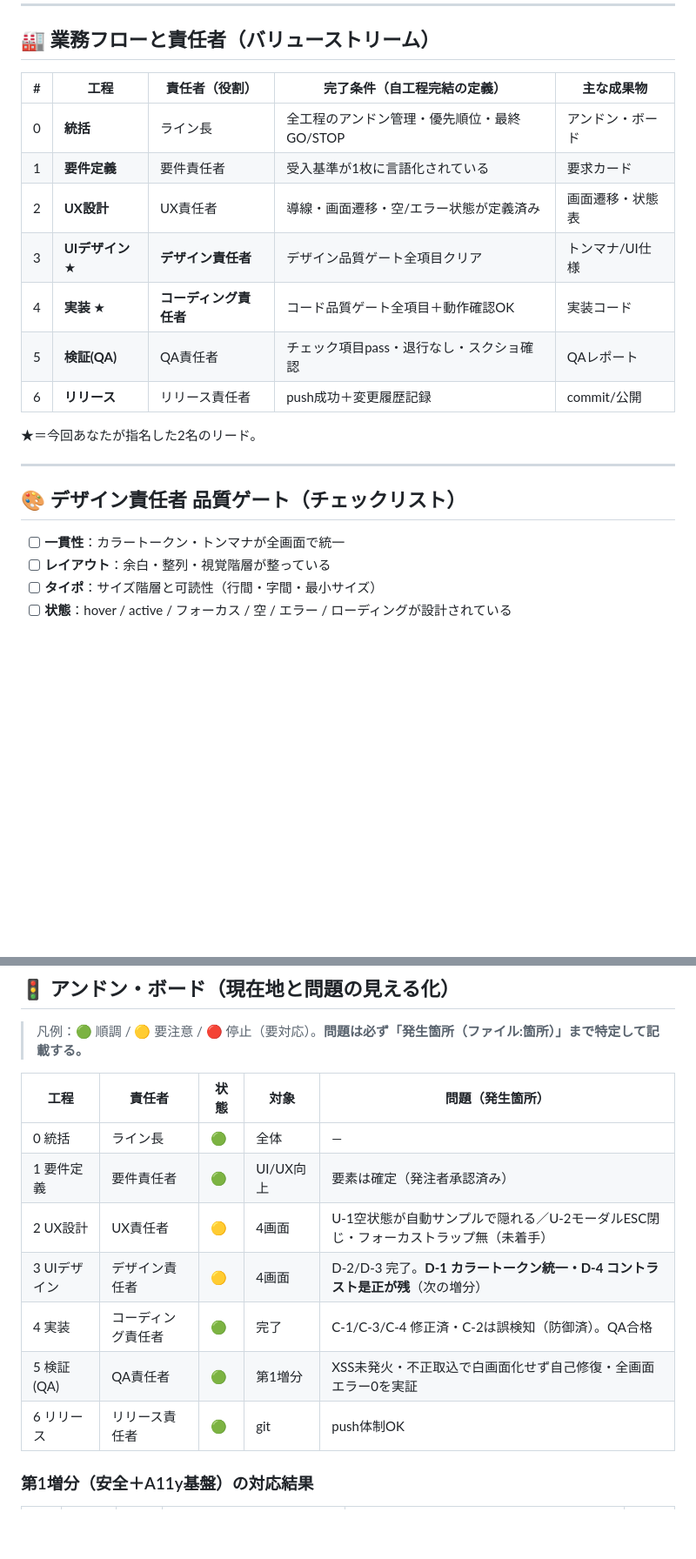
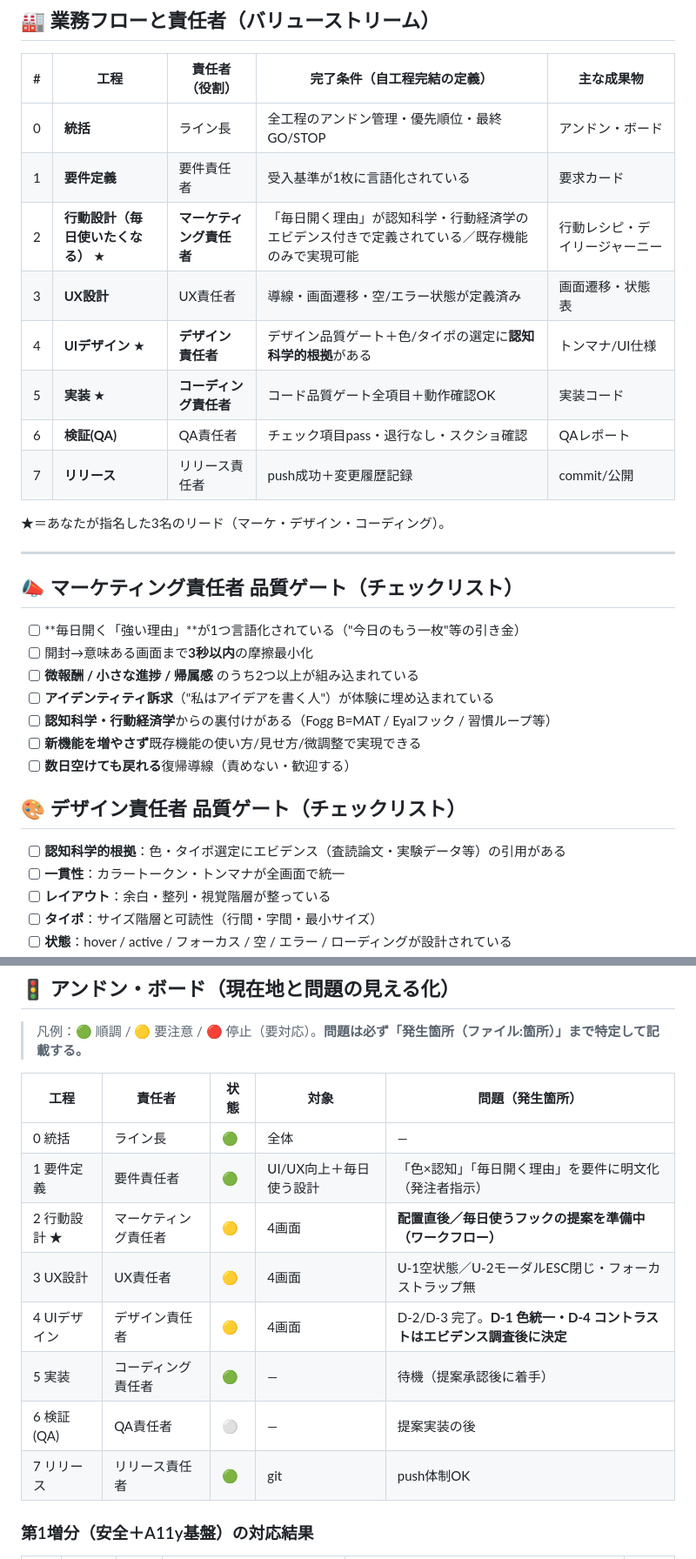
Before and after one commit to mackai100913-cmd/codex-test, a Markdown page: TEAM.md, 2 parts joined by grey strips. Shown at 87% size. GitHub-like rendering; blank space fills up the shorter version.

Commit message:
マーケティング責任者を体制に追加(TEAM.md): 工程2『行動設計(毎日使いたくなる)』を新設し、毎日開く理由をエビデンス付きで設計する役割を配置。UIデザインの品質ゲートに認知科学的根拠の項目を追加。マーケ責任者の品質ゲート(微報酬/帰属感/アイデンティティ/復帰導線/新機能禁止)を新規定義。アンドン更新

```diff
--- a/TEAM.md
+++ b/TEAM.md
@@ -26,18 +26,30 @@
 |---|---|---|---|---|
 | 0 | **統括** | ライン長 | 全工程のアンドン管理・優先順位・最終GO/STOP | アンドン・ボード |
 | 1 | **要件定義** | 要件責任者 | 受入基準が1枚に言語化されている | 要求カード |
-| 2 | **UX設計** | UX責任者 | 導線・画面遷移・空/エラー状態が定義済み | 画面遷移・状態表 |
-| 3 | **UIデザイン** ★ | **デザイン責任者** | デザイン品質ゲート全項目クリア | トンマナ/UI仕様 |
-| 4 | **実装** ★ | **コーディング責任者** | コード品質ゲート全項目＋動作確認OK | 実装コード |
-| 5 | **検証(QA)** | QA責任者 | チェック項目pass・退行なし・スクショ確認 | QAレポート |
-| 6 | **リリース** | リリース責任者 | push成功＋変更履歴記録 | commit/公開 |
+| 2 | **行動設計（毎日使いたくなる）** ★ | **マーケティング責任者** | 「毎日開く理由」が認知科学・行動経済学のエビデンス付きで定義されている／既存機能のみで実現可能 | 行動レシピ・デイリージャーニー |
+| 3 | **UX設計** | UX責任者 | 導線・画面遷移・空/エラー状態が定義済み | 画面遷移・状態表 |
+| 4 | **UIデザイン** ★ | **デザイン責任者** | デザイン品質ゲート＋色/タイポの選定に**認知科学的根拠**がある | トンマナ/UI仕様 |
+| 5 | **実装** ★ | **コーディング責任者** | コード品質ゲート全項目＋動作確認OK | 実装コード |
+| 6 | **検証(QA)** | QA責任者 | チェック項目pass・退行なし・スクショ確認 | QAレポート |
+| 7 | **リリース** | リリース責任者 | push成功＋変更履歴記録 | commit/公開 |
 
-★＝今回あなたが指名した2名のリード。
+★＝あなたが指名した3名のリード（マーケ・デザイン・コーディング）。
 
 ---
 
+## 📣 マーケティング責任者 品質ゲート（チェックリスト）
+
+- [ ] **毎日開く「強い理由」**が1つ言語化されている（"今日のもう一枚"等の引き金）
+- [ ] 開封→意味ある画面まで**3秒以内**の摩擦最小化
+- [ ] **微報酬 / 小さな進捗 / 帰属感** のうち2つ以上が組み込まれている
+- [ ] **アイデンティティ訴求**（"私はアイデアを書く人"）が体験に埋め込まれている
+- [ ] **認知科学・行動経済学**からの裏付けがある（Fogg B=MAT / Eyalフック / 習慣ループ等）
+- [ ] **新機能を増やさず**既存機能の使い方/見せ方/微調整で実現できる
+- [ ] **数日空けても戻れる**復帰導線（責めない・歓迎する）
+
 ## 🎨 デザイン責任者 品質ゲート（チェックリスト）
 
+- [ ] **認知科学的根拠**：色・タイポ選定にエビデンス（査読論文・実験データ等）の引用がある
 - [ ] **一貫性**：カラートークン・トンマナが全画面で統一
 - [ ] **レイアウト**：余白・整列・視覚階層が整っている
 - [ ] **タイポ**：サイズ階層と可読性（行間・字間・最小サイズ）
@@ -65,12 +77,13 @@
 | 工程 | 責任者 | 状態 | 対象 | 問題（発生箇所） |
 |---|---|---|---|---|
 | 0 統括 | ライン長 | 🟢 | 全体 | — |
-| 1 要件定義 | 要件責任者 | 🟢 | UI/UX向上 | 要素は確定（発注者承認済み） |
-| 2 UX設計 | UX責任者 | 🟡 | 4画面 | U-1空状態が自動サンプルで隠れる／U-2モーダルESC閉じ・フォーカストラップ無（未着手） |
-| 3 UIデザイン | デザイン責任者 | 🟡 | 4画面 | D-2/D-3 完了。**D-1 カラートークン統一・D-4 コントラスト是正が残**（次の増分） |
-| 4 実装 | コーディング責任者 | 🟢 | 完了 | C-1/C-3/C-4 修正済・C-2は誤検知（防御済）。QA合格 |
-| 5 検証(QA) | QA責任者 | 🟢 | 第1増分 | XSS未発火・不正取込で白画面化せず自己修復・全画面エラー0を実証 |
-| 6 リリース | リリース責任者 | 🟢 | git | push体制OK |
+| 1 要件定義 | 要件責任者 | 🟢 | UI/UX向上＋毎日使う設計 | 「色×認知」「毎日開く理由」を要件に明文化（発注者指示） |
+| 2 行動設計 ★ | マーケティング責任者 | 🟡 | 4画面 | **配置直後／毎日使うフックの提案を準備中（ワークフロー）** |
+| 3 UX設計 | UX責任者 | 🟡 | 4画面 | U-1空状態／U-2モーダルESC閉じ・フォーカストラップ無 |
+| 4 UIデザイン | デザイン責任者 | 🟡 | 4画面 | D-2/D-3 完了。**D-1 色統一・D-4 コントラストはエビデンス調査後に決定** |
+| 5 実装 | コーディング責任者 | 🟢 | — | 待機（提案承認後に着手） |
+| 6 検証(QA) | QA責任者 | ⚪️ | — | 提案実装の後 |
+| 7 リリース | リリース責任者 | 🟢 | git | push体制OK |
 
 ### 第1増分（安全＋A11y基盤）の対応結果
 
```
Also changed, not shown: other parts of TEAM.md (+1 -0 lines).
